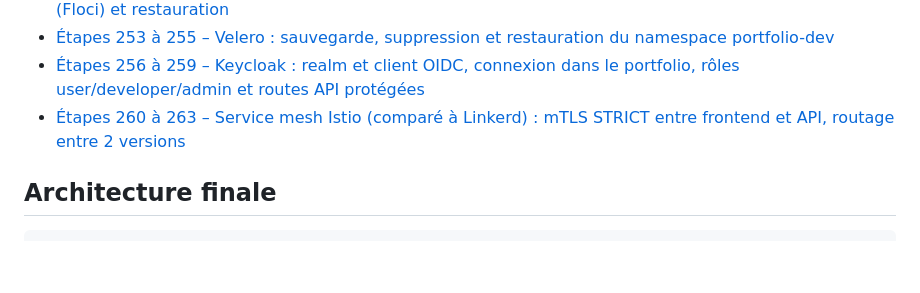
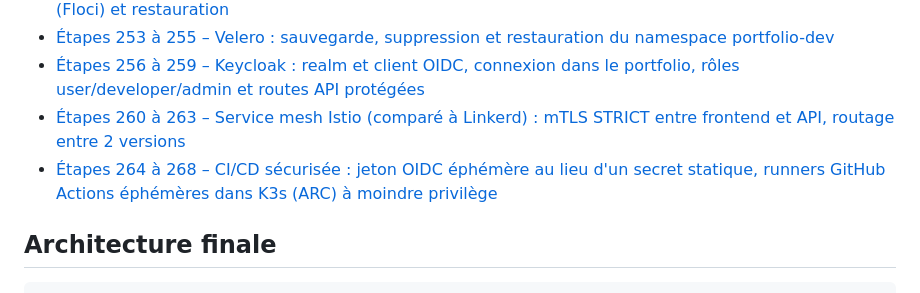
Before and after one commit to Amal356/cv-devsecops, a Markdown page: README.md, the part around the change. Rendered like a GitHub page; blank space fills up the shorter version.

```diff
--- a/README.md
+++ b/README.md
@@ -84,6 +84,7 @@ Dépôt GitHub : https://github.com/Amal356/cv-devsecops
 - [Étapes 253 à 255 – Velero : sauvegarde, suppression et restauration du namespace portfolio-dev](51-velero/README.md)
 - [Étapes 256 à 259 – Keycloak : realm et client OIDC, connexion dans le portfolio, rôles user/developer/admin et routes API protégées](52-keycloak/README.md)
 - [Étapes 260 à 263 – Service mesh Istio (comparé à Linkerd) : mTLS STRICT entre frontend et API, routage entre 2 versions](53-service-mesh/README.md)
+- [Étapes 264 à 268 – CI/CD sécurisée : jeton OIDC éphémère au lieu d'un secret statique, runners GitHub Actions éphémères dans K3s (ARC) à moindre privilège](54-cicd-securisee/README.md)
 
 ## Architecture finale
 
```
Also changed, not shown: 54-cicd-securisee/README.md (added, +111 -0 lines), 54-cicd-securisee/screenshots/264-oidc-jeton.png (added), 54-cicd-securisee/screenshots/265-jeton-moindre-privilege.png (added), 54-cicd-securisee/screenshots/266-arc-installe.png (added), 54-cicd-securisee/screenshots/266-listener-running.png (added), 54-cicd-securisee/screenshots/267-runner-moindre-privilege.png (added), 1 other file.
